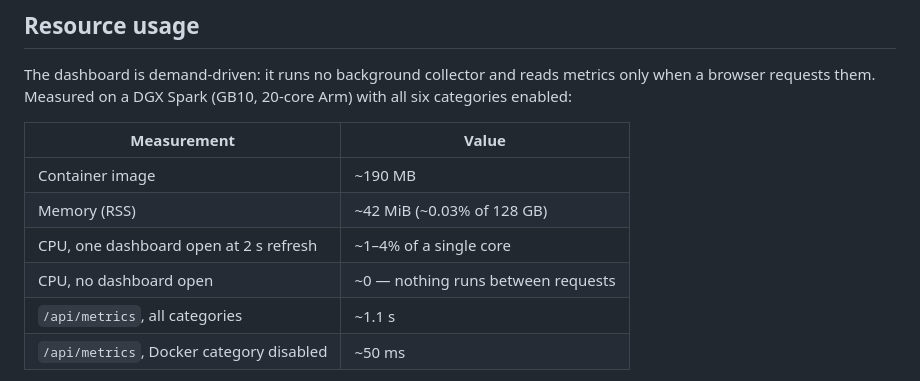
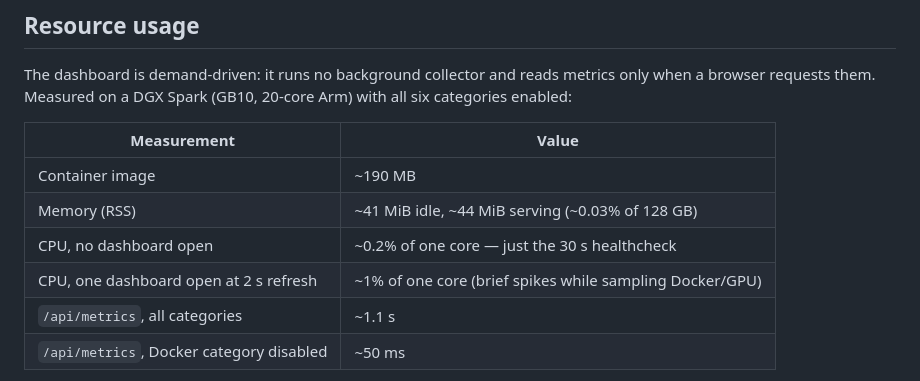
Before and after one commit to singhangadin/DGX-Spark-Dashboard, a Markdown page: README.md, the part around the change. Drawn GitHub-style.

Commit message:
docs: use clean resource-usage measurements
Re-measured without an active viewer: true idle is ~0.2% of one core (just the
healthcheck), one viewer ~1%, ~41-44 MiB RSS.

Co-Authored-By: Claude Opus 4.8 <noreply@anthropic.com>

```diff
--- a/README.md
+++ b/README.md
@@ -128,9 +128,9 @@ with all six categories enabled:
 | Measurement | Value |
 | --- | --- |
 | Container image | ~190 MB |
-| Memory (RSS) | ~42 MiB (~0.03% of 128 GB) |
-| CPU, one dashboard open at 2 s refresh | ~1–4% of a single core |
-| CPU, no dashboard open | ~0 — nothing runs between requests |
+| Memory (RSS) | ~41 MiB idle, ~44 MiB serving (~0.03% of 128 GB) |
+| CPU, no dashboard open | ~0.2% of one core — just the 30 s healthcheck |
+| CPU, one dashboard open at 2 s refresh | ~1% of one core (brief spikes while sampling Docker/GPU) |
 | `/api/metrics`, all categories | ~1.1 s |
 | `/api/metrics`, Docker category disabled | ~50 ms |
 
```
